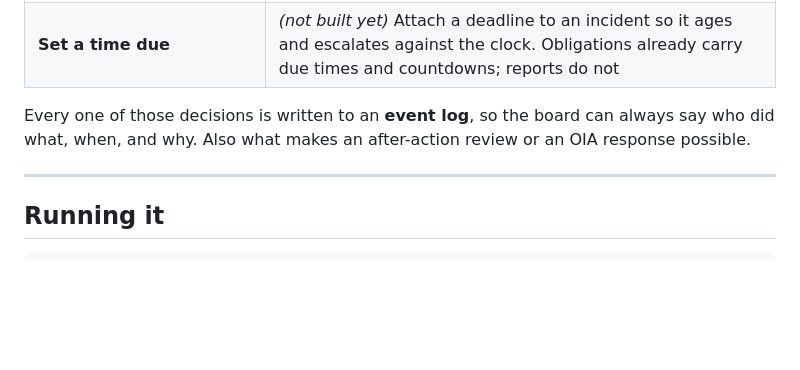
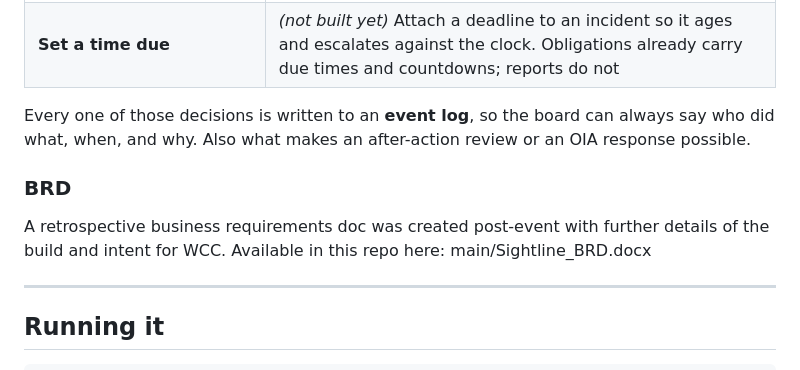
Before and after one commit to claudecommunity-nz/impact.lab.wlg.team-3.2026-08-08, a Markdown page: README.md, the part around the change. Drawn GitHub-style; blank space fills up the shorter version.

Commit message:
Reference Sightline BRD document in README
Co-Authored-By: Claude Sonnet 5 <noreply@anthropic.com>

```diff
--- a/README.md
+++ b/README.md
@@ -60,6 +60,9 @@ The board holds two time streams of action items in one view
 | **Set a time due**                               | _(not built yet)_ Attach a deadline to an incident so it ages and escalates against the clock. Obligations already carry due times and countdowns; reports do not    |
 
 Every one of those decisions is written to an **event log**, so the board can always say who did what, when, and why. Also what makes an after-action review or an OIA response possible.
+
+### BRD
+A retrospective business requirements doc was created post-event with further details of the build and intent for WCC. Available in this repo here: main/Sightline_BRD.docx
 
 ---
 
```
